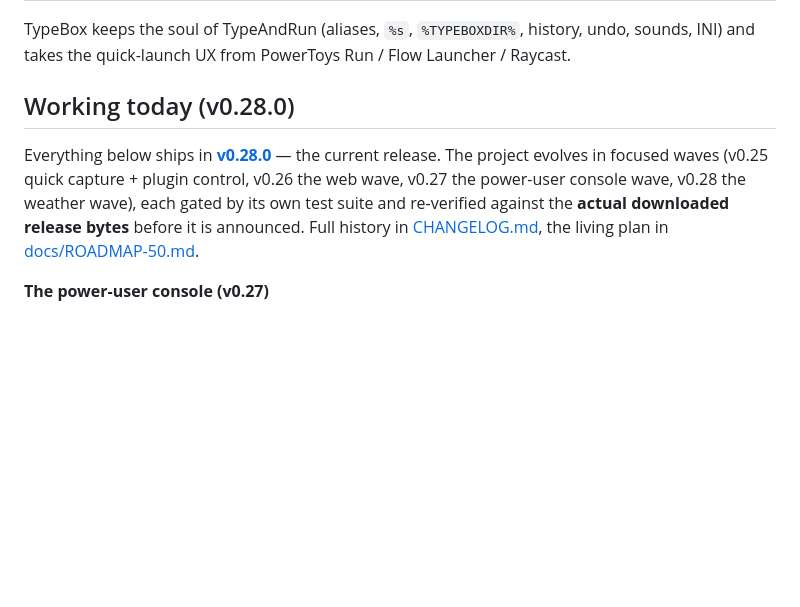
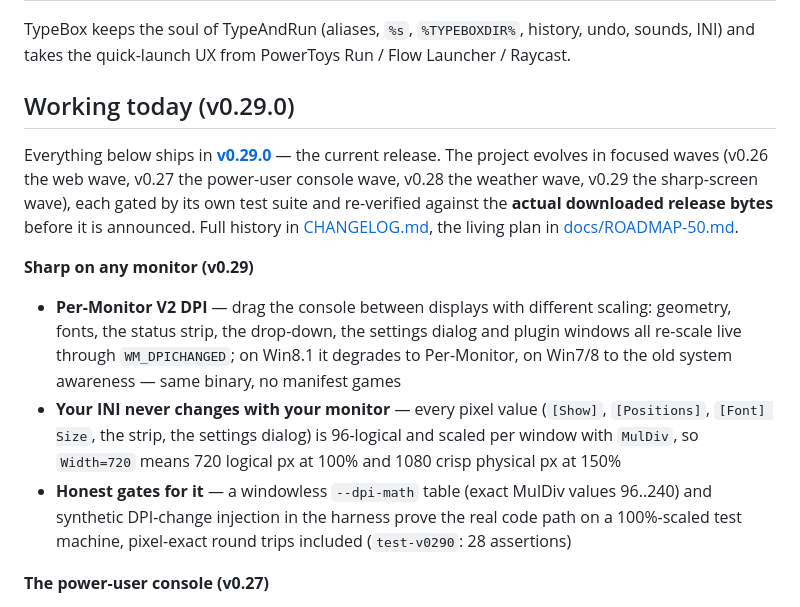
Before and after one commit to shevchukdp/TypeBox, a Markdown page: README.md, the part around the change. GitHub-like rendering; blank space fills up the shorter version.

```diff
--- a/README.md
+++ b/README.md
@@ -60,9 +60,22 @@
 
 TypeBox keeps the soul of TypeAndRun (aliases, `%s`, `%TYPEBOXDIR%`, history, undo, sounds, INI) and takes the quick-launch UX from PowerToys Run / Flow Launcher / Raycast.
 
-## Working today (v0.28.0)
+## Working today (v0.29.0)
 
-Everything below ships in **[v0.28.0](https://github.com/shevchukdp/TypeBox/releases/latest)** — the current release. The project evolves in focused waves (v0.25 quick capture + plugin control, v0.26 the web wave, v0.27 the power-user console wave, v0.28 the weather wave), each gated by its own test suite and re-verified against the **actual downloaded release bytes** before it is announced. Full history in [CHANGELOG.md](CHANGELOG.md), the living plan in [docs/ROADMAP-50.md](docs/ROADMAP-50.md).
+Everything below ships in **[v0.29.0](https://github.com/shevchukdp/TypeBox/releases/latest)** — the current release. The project evolves in focused waves (v0.26 the web wave, v0.27 the power-user console wave, v0.28 the weather wave, v0.29 the sharp-screen wave), each gated by its own test suite and re-verified against the **actual downloaded release bytes** before it is announced. Full history in [CHANGELOG.md](CHANGELOG.md), the living plan in [docs/ROADMAP-50.md](docs/ROADMAP-50.md).
+
+**Sharp on any monitor (v0.29)**
+
+- **Per-Monitor V2 DPI** — drag the console between displays with different scaling: geometry,
+  fonts, the status strip, the drop-down, the settings dialog and plugin windows all re-scale
+  live through `WM_DPICHANGED`; on Win8.1 it degrades to Per-Monitor, on Win7/8 to the old
+  system awareness — same binary, no manifest games
+- **Your INI never changes with your monitor** — every pixel value (`[Show]`, `[Positions]`,
+  `[Font] Size`, the strip, the settings dialog) is 96-logical and scaled per window with
+  `MulDiv`, so `Width=720` means 720 logical px at 100% and 1080 crisp physical px at 150%
+- **Honest gates for it** — a windowless `--dpi-math` table (exact MulDiv values 96..240) and
+  synthetic DPI-change injection in the harness prove the real code path on a 100%-scaled
+  test machine, pixel-exact round trips included (`test-v0290`: 28 assertions)
 
 **The power-user console (v0.27)**
 
```
Also changed, not shown: CHANGELOG.md (+32 -0 lines), docs/CONFIG.md (+8 -0 lines), docs/screenshots/console-dpi.png (added), 5 other files.
